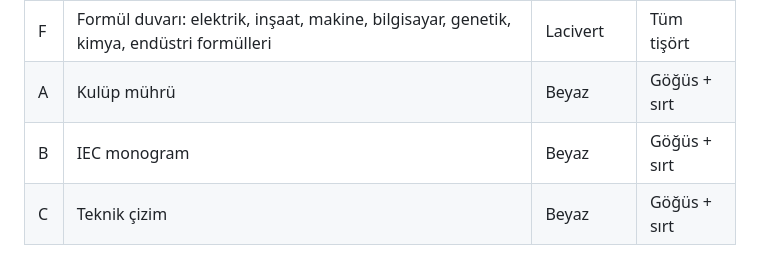
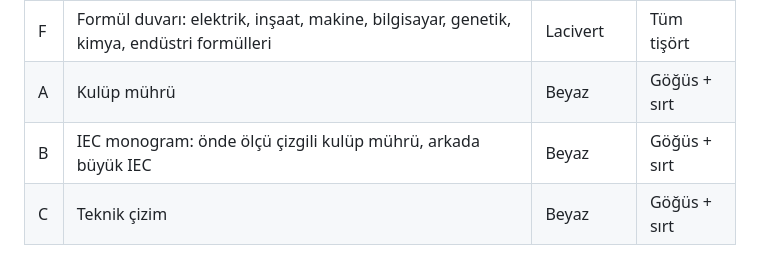
Before and after one commit to HasanKaan28/iec-tshirt, a Markdown page: README.md, the part around the change. GitHub-like rendering.

```diff
--- a/README.md
+++ b/README.md
@@ -16,7 +16,7 @@ Bu tişört, IEC Pass kartında 10 damga toplayan üyelere verilir.
 | E | Çıkartmalar: birçok mühendislik alanından çıkartma | Açık mavi | Tüm tişört |
 | F | Formül duvarı: elektrik, inşaat, makine, bilgisayar, genetik, kimya, endüstri formülleri | Lacivert | Tüm tişört |
 | A | Kulüp mührü | Beyaz | Göğüs + sırt |
-| B | IEC monogram | Beyaz | Göğüs + sırt |
+| B | IEC monogram: önde ölçü çizgili kulüp mührü, arkada büyük IEC | Beyaz | Göğüs + sırt |
 | C | Teknik çizim | Beyaz | Göğüs + sırt |
 
 ![Seçenek D](mock/D.jpg)
```
Also changed, not shown: art/B_front.png, mock/B.jpg, 1 other file.
